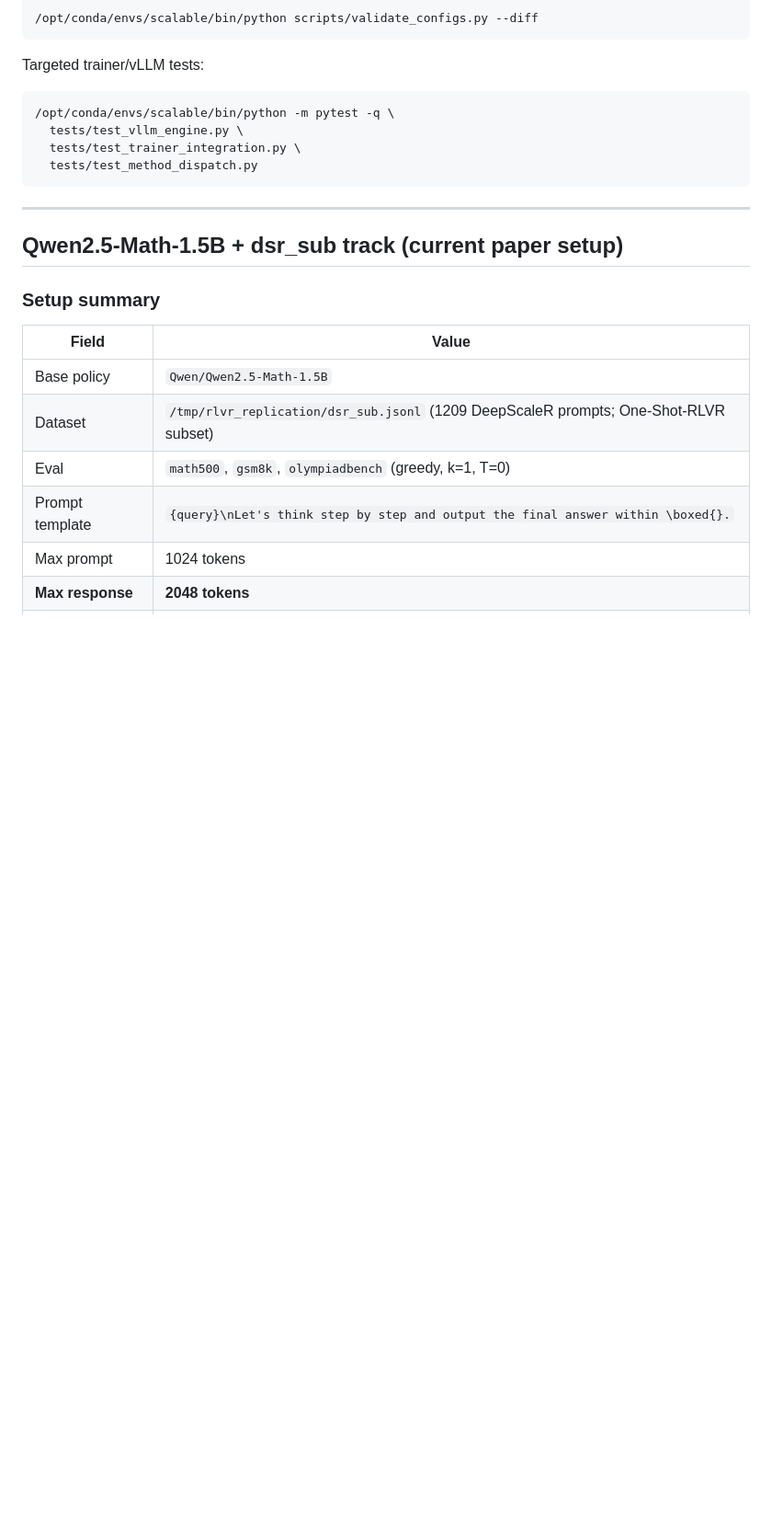
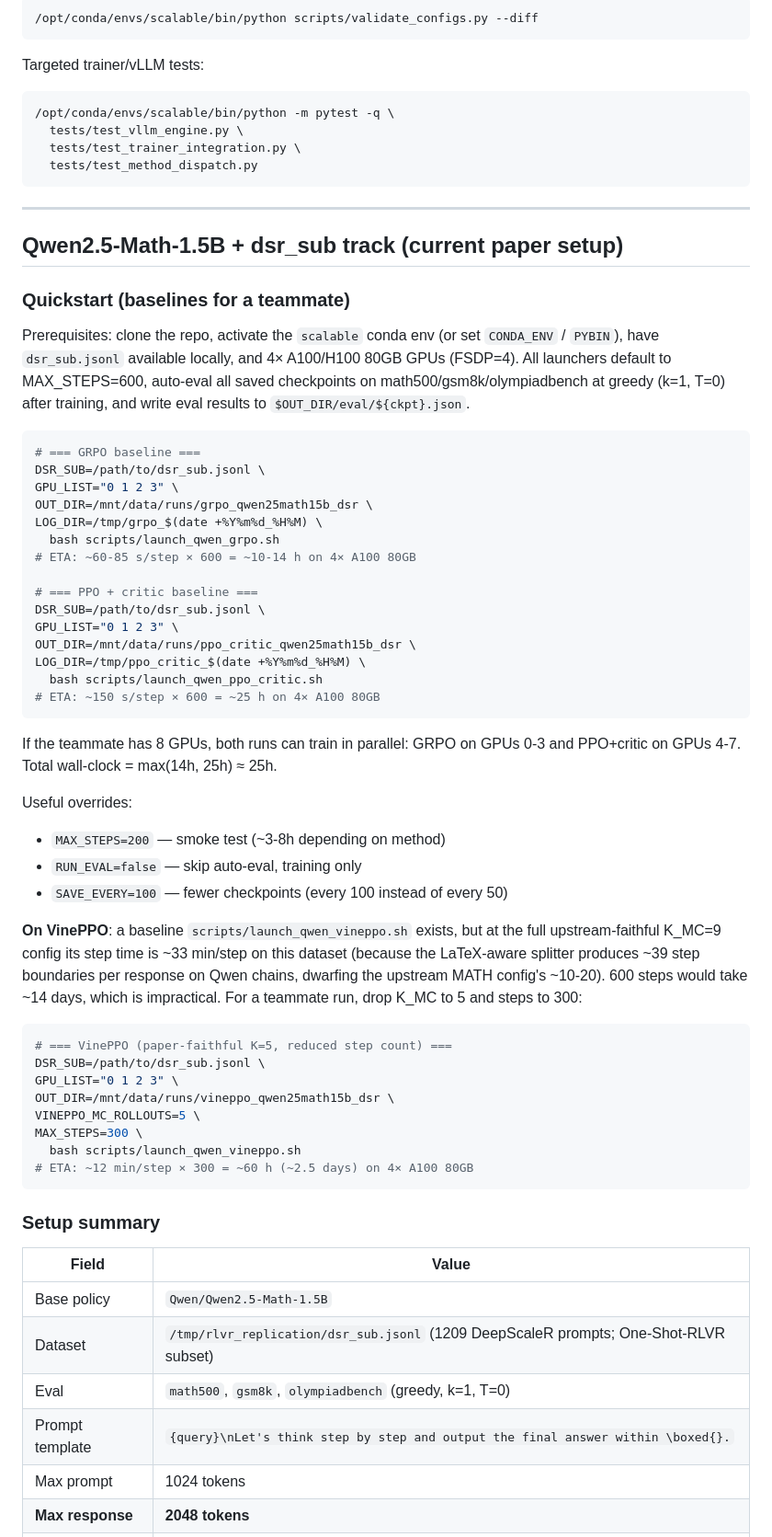
Before and after one commit to jasont314/CASPO, a Markdown page: REPRODUCE.md, the part around the change. Shown at 92% size. GitHub-like rendering; blank space fills up the shorter version.

Commit message:
docs: add teammate-quickstart with copy-paste GRPO/PPO+critic/VinePPO commands
REPRODUCE.md: new "Quickstart (baselines for a teammate)" section at the
top of the Qwen2.5-Math-1.5B + dsr_sub track. Copy-paste invocations for
the three baselines with realistic ETAs (10-14 h for GRPO, ~25 h for
PPO+critic, ~2.5 days for K=5 VinePPO at 300 steps), plus the explicit
note that K=9 VinePPO at 600 steps is ~14 days and impractical at this
config (39 step boundaries/response on Qwen chains vs upstream's ~10-20).

README.md: updated Qwen launcher table to point at the canonical
`scripts/launch_qwen_*.sh` per-method launchers (no more historical
`/tmp/launch_caspo_*.sh` references), added MC PRM training launcher
row, added pointer to REPRODUCE quickstart from the table.

Co-Authored-By: Claude Opus 4.7 (1M context) <noreply@anthropic.com>

````diff
--- a/REPRODUCE.md
+++ b/REPRODUCE.md
@@ -285,6 +285,59 @@ Targeted trainer/vLLM tests:
 
 ## Qwen2.5-Math-1.5B + dsr_sub track (current paper setup)
 
+### Quickstart (baselines for a teammate)
+
+Prerequisites: clone the repo, activate the `scalable` conda env (or set
+`CONDA_ENV` / `PYBIN`), have `dsr_sub.jsonl` available locally, and 4×
+A100/H100 80GB GPUs (FSDP=4). All launchers default to MAX_STEPS=600,
+auto-eval all saved checkpoints on math500/gsm8k/olympiadbench at greedy
+(k=1, T=0) after training, and write eval results to
+`$OUT_DIR/eval/${ckpt}.json`.
+
+```bash
+# === GRPO baseline ===
+DSR_SUB=/path/to/dsr_sub.jsonl \
+GPU_LIST="0 1 2 3" \
+OUT_DIR=/mnt/data/runs/grpo_qwen25math15b_dsr \
+LOG_DIR=/tmp/grpo_$(date +%Y%m%d_%H%M) \
+  bash scripts/launch_qwen_grpo.sh
+# ETA: ~60-85 s/step × 600 = ~10-14 h on 4× A100 80GB
+
+# === PPO + critic baseline ===
+DSR_SUB=/path/to/dsr_sub.jsonl \
+GPU_LIST="0 1 2 3" \
+OUT_DIR=/mnt/data/runs/ppo_critic_qwen25math15b_dsr \
+LOG_DIR=/tmp/ppo_critic_$(date +%Y%m%d_%H%M) \
+  bash scripts/launch_qwen_ppo_critic.sh
+# ETA: ~150 s/step × 600 = ~25 h on 4× A100 80GB
+```
+
+If the teammate has 8 GPUs, both runs can train in parallel: GRPO on
+GPUs 0-3 and PPO+critic on GPUs 4-7. Total wall-clock = max(14h, 25h) ≈ 25h.
+
+Useful overrides:
+- `MAX_STEPS=200` — smoke test (~3-8h depending on method)
+- `RUN_EVAL=false` — skip auto-eval, training only
+- `SAVE_EVERY=100` — fewer checkpoints (every 100 instead of every 50)
+
+**On VinePPO**: a baseline `scripts/launch_qwen_vineppo.sh` exists, but at
+the full upstream-faithful K_MC=9 config its step time is ~33 min/step on
+this dataset (because the LaTeX-aware splitter produces ~39 step
+boundaries per response on Qwen chains, dwarfing the upstream MATH
+config's ~10-20). 600 steps would take ~14 days, which is impractical.
+For a teammate run, drop K_MC to 5 and steps to 300:
+
+```bash
+# === VinePPO (paper-faithful K=5, reduced step count) ===
+DSR_SUB=/path/to/dsr_sub.jsonl \
+GPU_LIST="0 1 2 3" \
+OUT_DIR=/mnt/data/runs/vineppo_qwen25math15b_dsr \
+VINEPPO_MC_ROLLOUTS=5 \
+MAX_STEPS=300 \
+  bash scripts/launch_qwen_vineppo.sh
+# ETA: ~12 min/step × 300 = ~60 h (~2.5 days) on 4× A100 80GB
+```
+
 ### Setup summary
 
 | Field | Value |
````
Also changed, not shown: README.md (+10 -7 lines).
